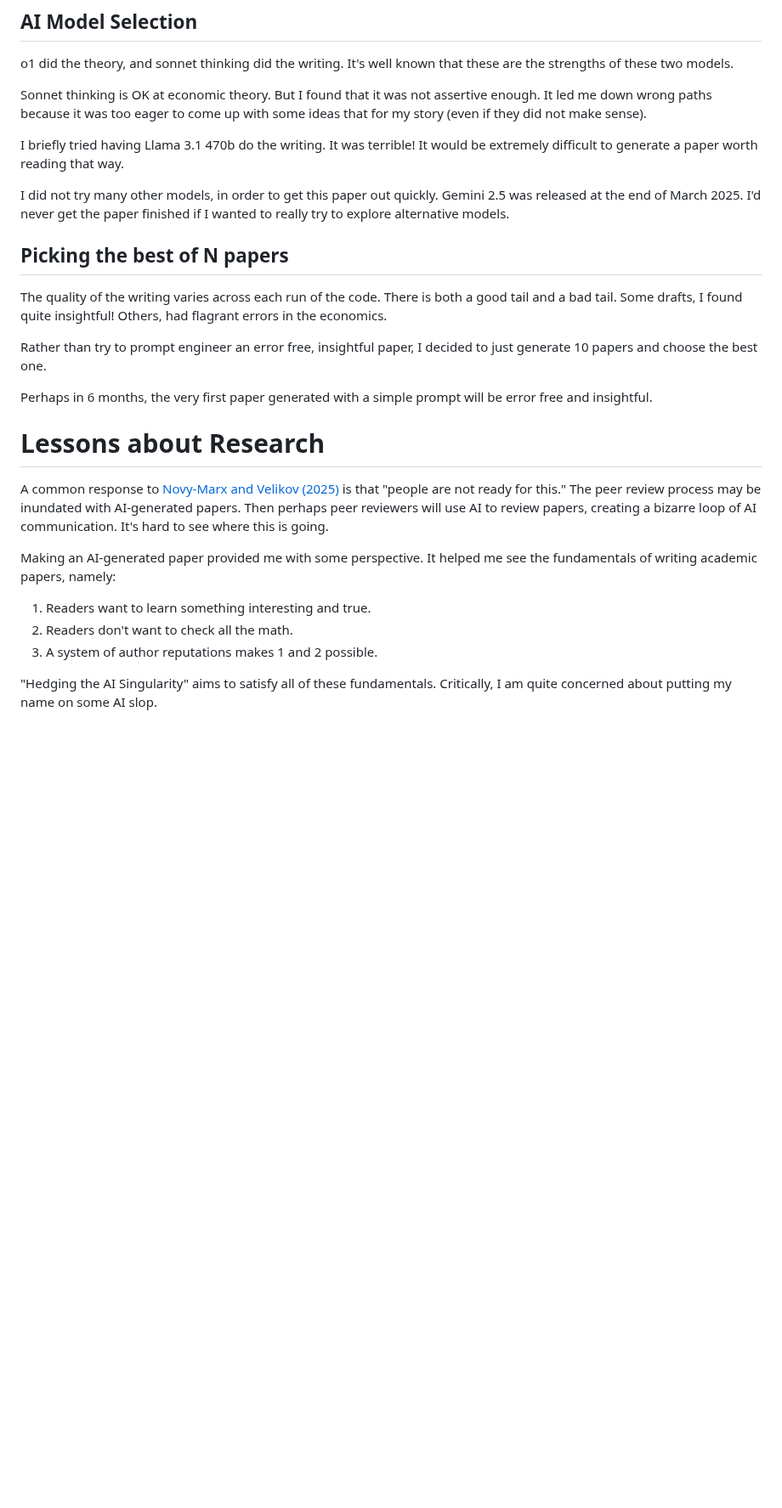
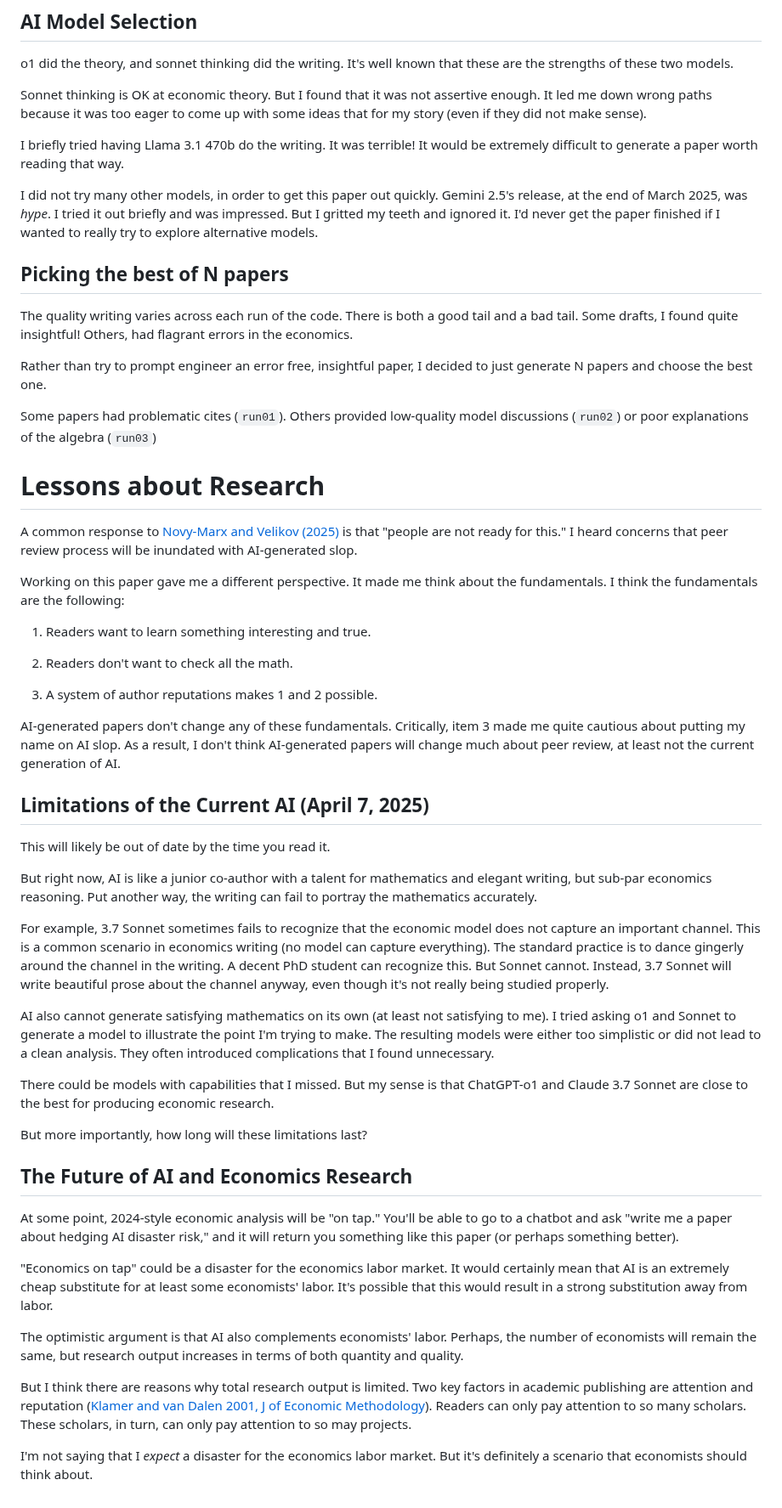
Before and after one commit to chenandrewy/Prompts-to-Paper, a Markdown page: README.md, the part around one of its changes. Shown at 85% size. GitHub-like rendering; blank space fills up the shorter version.

```diff
--- a/README.md
+++ b/README.md
@@ -52,24 +69,52 @@ Sonnet thinking is OK at economic theory. But I found that it was not assertive
 
 I briefly tried having Llama 3.1 470b do the writing. It was terrible! It would be extremely difficult to generate a paper worth reading that way.
 
-I did not try many other models, in order to get this paper out quickly. Gemini 2.5 was released at the end of March 2025. I'd never get the paper finished if I wanted to really try to explore alternative models.
+I did not try many other models, in order to get this paper out quickly. Gemini 2.5's release, at the end of March 2025, was *hype*. I tried it out briefly and was impressed. But I gritted my teeth and ignored it. I'd never get the paper finished if I wanted to really try to explore alternative models.
 
 ## Picking the best of N papers
 
-The quality of the writing varies across each run of the code. There is both a good tail and a bad tail. Some drafts, I found quite insightful! Others, had flagrant errors in the economics.
+The quality writing varies across each run of the code. There is both a good tail and a bad tail. Some drafts, I found quite insightful! Others, had flagrant errors in the economics.
 
-Rather than try to prompt engineer an error free, insightful paper, I decided to just generate 10 papers and choose the best one.
+Rather than try to prompt engineer an error free, insightful paper, I decided to just generate N papers and choose the best one.
 
-Perhaps in 6 months, the very first paper generated with a simple prompt will be error free and insightful.
+Some papers had problematic cites (`run01`). Others provided low-quality model discussions (`run02`) or poor explanations of the algebra (`run03`)
 
 # Lessons about Research
 
-A common response to [Novy-Marx and Velikov (2025)](https://www.nber.org/papers/w33363) is that "people are not ready for this." The peer review process may be inundated with AI-generated papers. Then perhaps peer reviewers will use AI to review papers, creating a bizarre loop of AI communication. It's hard to see where this is going.
+A common response to [Novy-Marx and Velikov (2025)](https://www.nber.org/papers/w33363) is that "people are not ready for this." I heard concerns that peer review process will be inundated with AI-generated slop.
 
-Making an AI-generated paper provided me with some perspective. It helped me see the fundamentals of writing academic papers, namely:
+Working on this paper gave me a different perspective. It made me think about the fundamentals. I think the fundamentals are the following:
 
 1. Readers want to learn something interesting and true.
+
 2. Readers don't want to check all the math.
+
 3. A system of author reputations makes 1 and 2 possible.
 
-"Hedging the AI Singularity" aims to satisfy all of these fundamentals. Critically, I am quite concerned about putting my name on some AI slop.
+AI-generated papers don't change any of these fundamentals.  Critically, item 3 made me quite cautious about putting my name on AI slop. As a result, I don't think AI-generated papers will change much about peer review, at least not the current generation of AI.
+
+## Limitations of the Current AI (April 7, 2025)
+
+This will likely be out of date by the time you read it.
+
+But right now, AI is like a junior co-author with a talent for mathematics and elegant writing, but sub-par economics reasoning. Put another way, the writing can fail to portray the mathematics accurately.
+
+For example, 3.7 Sonnet sometimes fails to recognize that the economic model does not capture an important channel. This is a common scenario in economics writing (no model can capture everything). The standard practice is to dance gingerly around the channel in the writing. A decent PhD student can recognize this. But Sonnet cannot. Instead, 3.7 Sonnet will write beautiful prose about the channel anyway, even though it's not really being studied properly.
+
+AI also cannot generate satisfying mathematics on its own (at least not satisfying to me). I tried asking o1 and Sonnet to generate a model to illustrate the point I'm trying to make. The resulting models were either too simplistic or did not lead to a clean analysis. They often introduced complications that I found unnecessary.
+
+There could be models with capabilities that I missed. But my sense is that ChatGPT-o1 and Claude 3.7 Sonnet are close to the best for producing economic research.
+
+But more importantly, how long will these limitations last?
+
+## The Future of AI and Economics Research
+
+At some point, 2024-style economic analysis will be "on tap." You'll be able to go to a chatbot and ask "write me a paper about hedging AI disaster risk," and it will return you something like this paper (or perhaps something better).
+
+"Economics on tap" could be a disaster for the economics labor market. It would certainly mean that AI is an extremely cheap substitute for at least some economists' labor. It's possible that this would result in a strong substitution away from labor.
+
+The optimistic argument is that AI also complements economists' labor. Perhaps, the number of economists will remain the same, but research output increases in terms of both quantity and quality.
+
+But I think there are reasons why total research output is limited. Two key factors in academic publishing are attention and reputation ([Klamer and van Dalen 2001, J of Economic Methodology](https://repub.eur.nl/pub/6875/2001-0221.pdf)). Readers can only pay attention to so many scholars. These scholars, in turn, can only pay attention to so may projects.
+
+I'm not saying that I *expect* a disaster for the economics labor market. But it's definitely a scenario that economists should think about.
```
Also changed, not shown: other parts of README.md (+29 -12 lines).
